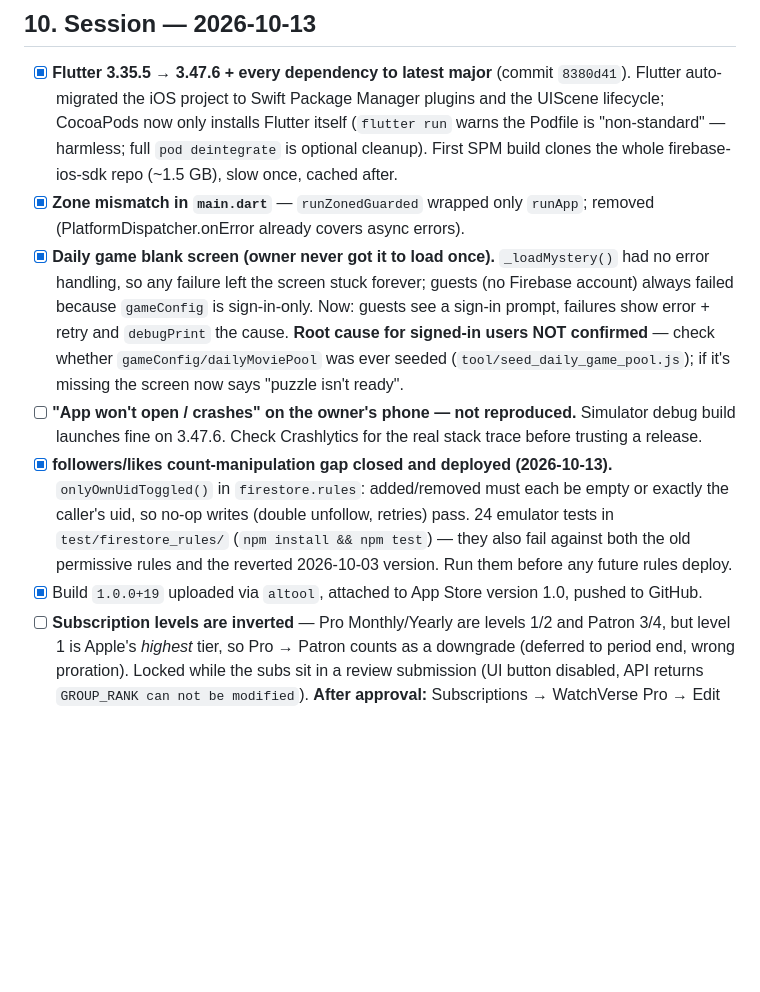
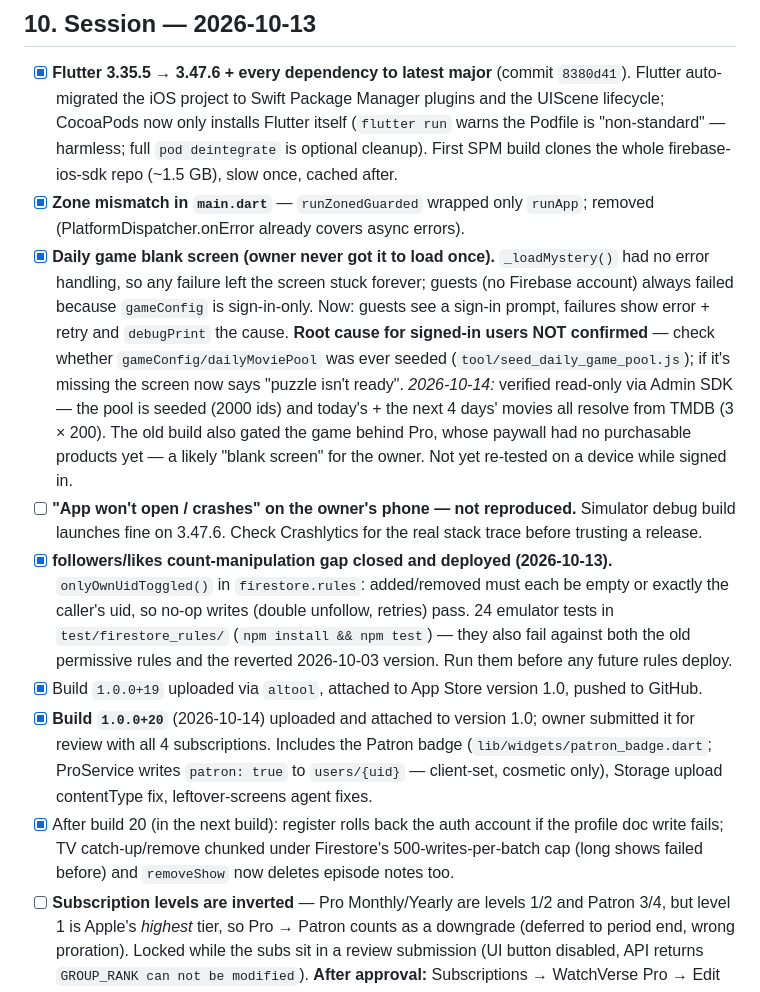
Before and after one commit to hasanhazirbulan/watch_verse, a Markdown page: plan.md, the part around the change. Drawn GitHub-style; blank space fills up the shorter version.

Commit message:
plan.md: build 20, daily game pool verified, post-20 fixes
Co-Authored-By: Claude Opus 5.5 <noreply@anthropic.com>

```diff
--- a/plan.md
+++ b/plan.md
@@ -120,10 +120,12 @@ Picked up after a long gap. Found: `pubspec.yaml` had an uncommitted `+16` versi
 
 - [x] **Flutter 3.35.5 → 3.47.6 + every dependency to latest major** (commit `8380d41`). Flutter auto-migrated the iOS project to Swift Package Manager plugins and the UIScene lifecycle; CocoaPods now only installs Flutter itself (`flutter run` warns the Podfile is "non-standard" — harmless; full `pod deintegrate` is optional cleanup). First SPM build clones the whole firebase-ios-sdk repo (~1.5 GB), slow once, cached after.
 - [x] **Zone mismatch in `main.dart`** — `runZonedGuarded` wrapped only `runApp`; removed (PlatformDispatcher.onError already covers async errors).
-- [x] **Daily game blank screen (owner never got it to load once).** `_loadMystery()` had no error handling, so any failure left the screen stuck forever; guests (no Firebase account) always failed because `gameConfig` is sign-in-only. Now: guests see a sign-in prompt, failures show error + retry and `debugPrint` the cause. **Root cause for signed-in users NOT confirmed** — check whether `gameConfig/dailyMoviePool` was ever seeded (`tool/seed_daily_game_pool.js`); if it's missing the screen now says "puzzle isn't ready".
+- [x] **Daily game blank screen (owner never got it to load once).** `_loadMystery()` had no error handling, so any failure left the screen stuck forever; guests (no Firebase account) always failed because `gameConfig` is sign-in-only. Now: guests see a sign-in prompt, failures show error + retry and `debugPrint` the cause. **Root cause for signed-in users NOT confirmed** — check whether `gameConfig/dailyMoviePool` was ever seeded (`tool/seed_daily_game_pool.js`); if it's missing the screen now says "puzzle isn't ready". *2026-10-14:* verified read-only via Admin SDK — the pool is seeded (2000 ids) and today's + the next 4 days' movies all resolve from TMDB (3 × 200). The old build also gated the game behind Pro, whose paywall had no purchasable products yet — a likely "blank screen" for the owner. Not yet re-tested on a device while signed in.
 - [ ] **"App won't open / crashes" on the owner's phone — not reproduced.** Simulator debug build launches fine on 3.47.6. Check Crashlytics for the real stack trace before trusting a release.
 - [x] **followers/likes count-manipulation gap closed and deployed (2026-10-13).** `onlyOwnUidToggled()` in `firestore.rules`: added/removed must each be empty or exactly the caller's uid, so no-op writes (double unfollow, retries) pass. 24 emulator tests in `test/firestore_rules/` (`npm install && npm test`) — they also fail against both the old permissive rules and the reverted 2026-10-03 version. Run them before any future rules deploy.
 - [x] Build `1.0.0+19` uploaded via `altool`, attached to App Store version 1.0, pushed to GitHub.
+- [x] **Build `1.0.0+20`** (2026-10-14) uploaded and attached to version 1.0; owner submitted it for review with all 4 subscriptions. Includes the Patron badge (`lib/widgets/patron_badge.dart`; ProService writes `patron: true` to `users/{uid}` — client-set, cosmetic only), Storage upload contentType fix, leftover-screens agent fixes.
+- [x] After build 20 (in the next build): register rolls back the auth account if the profile doc write fails; TV catch-up/remove chunked under Firestore's 500-writes-per-batch cap (long shows failed before) and `removeShow` now deletes episode notes too.
 - [ ] **Subscription levels are inverted** — Pro Monthly/Yearly are levels 1/2 and Patron 3/4, but level 1 is Apple's *highest* tier, so Pro → Patron counts as a downgrade (deferred to period end, wrong proration). Locked while the subs sit in a review submission (UI button disabled, API returns `GROUP_RANK can not be modified`). **After approval:** Subscriptions → WatchVerse Pro → Edit Subscription Levels → Patron Yearly, Patron Monthly, Pro Yearly, Pro Monthly.
 - [ ] Pro subscriptions' `reviewNote` still lists "CSV data export" as a Pro feature — it's free now.
 - [x] **Import from Letterboxd / IMDb** (Settings → "Import from Letterboxd or IMDb", `lib/screens/import_screen.dart`, logic in `lib/services/import/`). The counterpart to free export: Letterboxd zip/CSVs matched by title+year search (exact year → ±1 → unmatched), IMDb CSVs matched exactly via `/find`. Watched/rated → `movies` status watched (dated), ratings only fill gaps (Letterboxd 0.5–5 as-is, IMDb 1–10 ÷ 2), watchlist → the movie watchlist status (no custom list, so the free list cap is untouched), Letterboxd diary → `diary` entries, IMDb series → My Shows with no episodes. Idempotent (re-import writes nothing; never overwrites an existing rating or un-watches anything). Uses only owner-writable paths — no rules change. Clears `timeStatsBackfilledV2` after importing watched films so the profile backfill fetches their runtime/genres. **Not yet tested on a device** with real export files or the real file picker.
```
